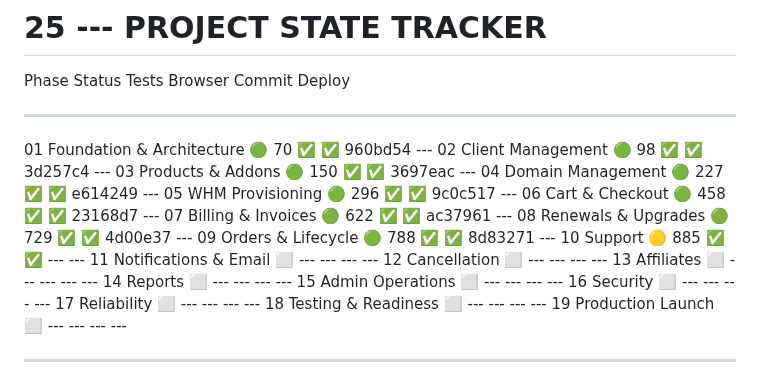
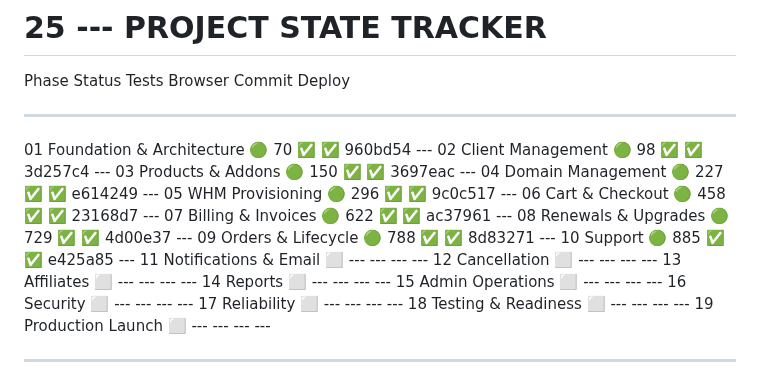
Before and after one commit to Waqar-Azeem-001/Wpanel, a Markdown page: Hosting_Management_Portal_Master_Development_Roadmap.md, the part around the change. Rendered like a GitHub page.

```diff
--- a/Hosting_Management_Portal_Master_Development_Roadmap.md
+++ b/Hosting_Management_Portal_Master_Development_Roadmap.md
@@ -1617,7 +1617,7 @@ If UI changed:
   07 Billing & Invoices          🟢       622 ✅  ✅        ac37961  ---
   08 Renewals & Upgrades         🟢       729 ✅  ✅        4d00e37  ---
   09 Orders & Lifecycle          🟢       788 ✅  ✅        8d83271  ---
-  10 Support                     🟡       885 ✅  ✅        ---      ---
+  10 Support                     🟢       885 ✅  ✅        e425a85  ---
   11 Notifications & Email       ⬜       ---     ---       ---      ---
   12 Cancellation                ⬜       ---     ---       ---      ---
   13 Affiliates                  ⬜       ---     ---       ---      ---
```
Also changed, not shown: docs/phase-10-gap-report.md (+1 -1 lines).
